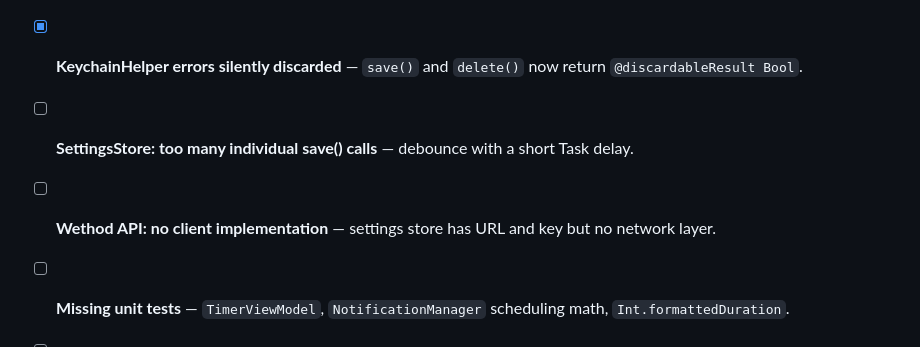
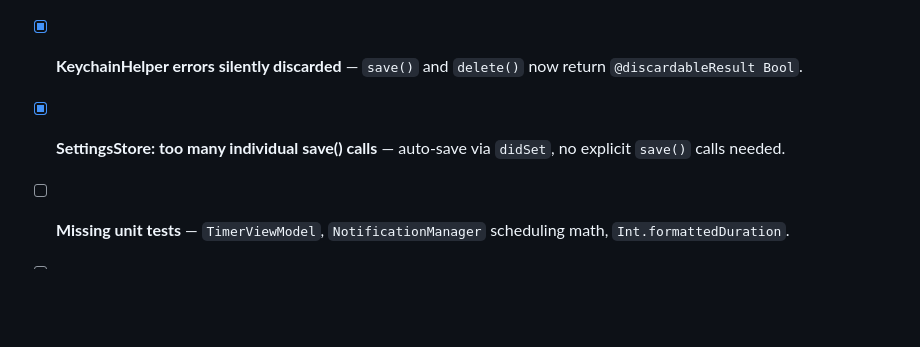
Before and after one commit to albertobarrago/timelog, a Markdown page: TODO.md, the part around the change. GitHub-like rendering; blank space fills up the shorter version.

Commit message:
doc: Update TODO.md

```diff
--- a/TODO.md
+++ b/TODO.md
@@ -26,7 +26,6 @@
 - [x] **Color+Hex hex var: no fallback on UIColor.getRed failure** — now uses `resolvedColor(with: UITraitCollection(userInterfaceStyle: .light))` before calling `getRed`, ensuring sRGB space.
 - [x] **ActiveSession.elapsedMinutes min cap of 1** — changed to `max(0, ...)`.
 - [x] **KeychainHelper errors silently discarded** — `save()` and `delete()` now return `@discardableResult Bool`.
-- [ ] **SettingsStore: too many individual save() calls** — debounce with a short Task delay.
-- [ ] **Wethod API: no client implementation** — settings store has URL and key but no network layer.
+- [x] **SettingsStore: too many individual save() calls** — auto-save via `didSet`, no explicit `save()` calls needed.
 - [ ] **Missing unit tests** — `TimerViewModel`, `NotificationManager` scheduling math, `Int.formattedDuration`.
 - [ ] **Missing iPad layout** — scale-up iPhone layout; could use `NavigationSplitView`.
```
